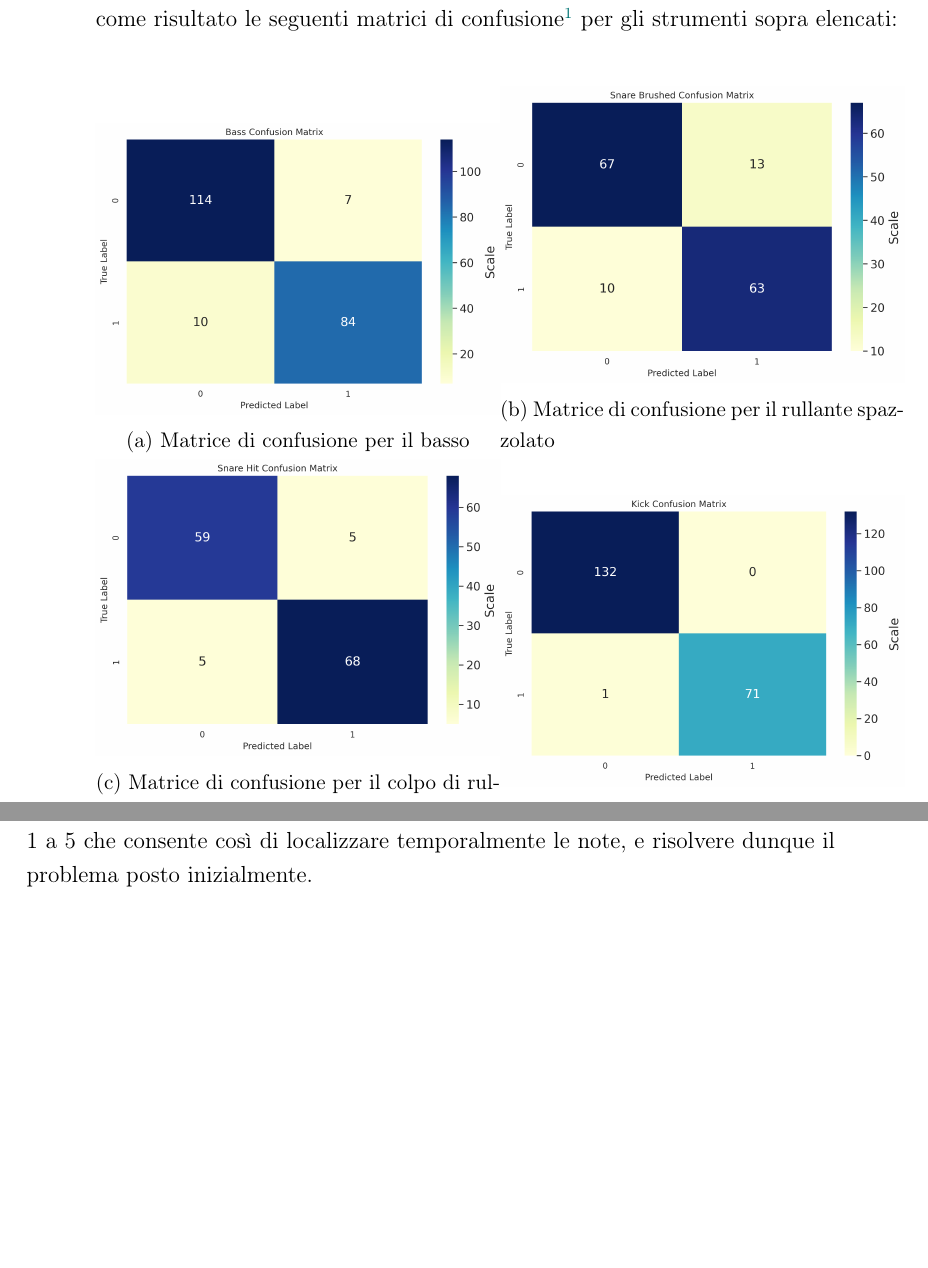
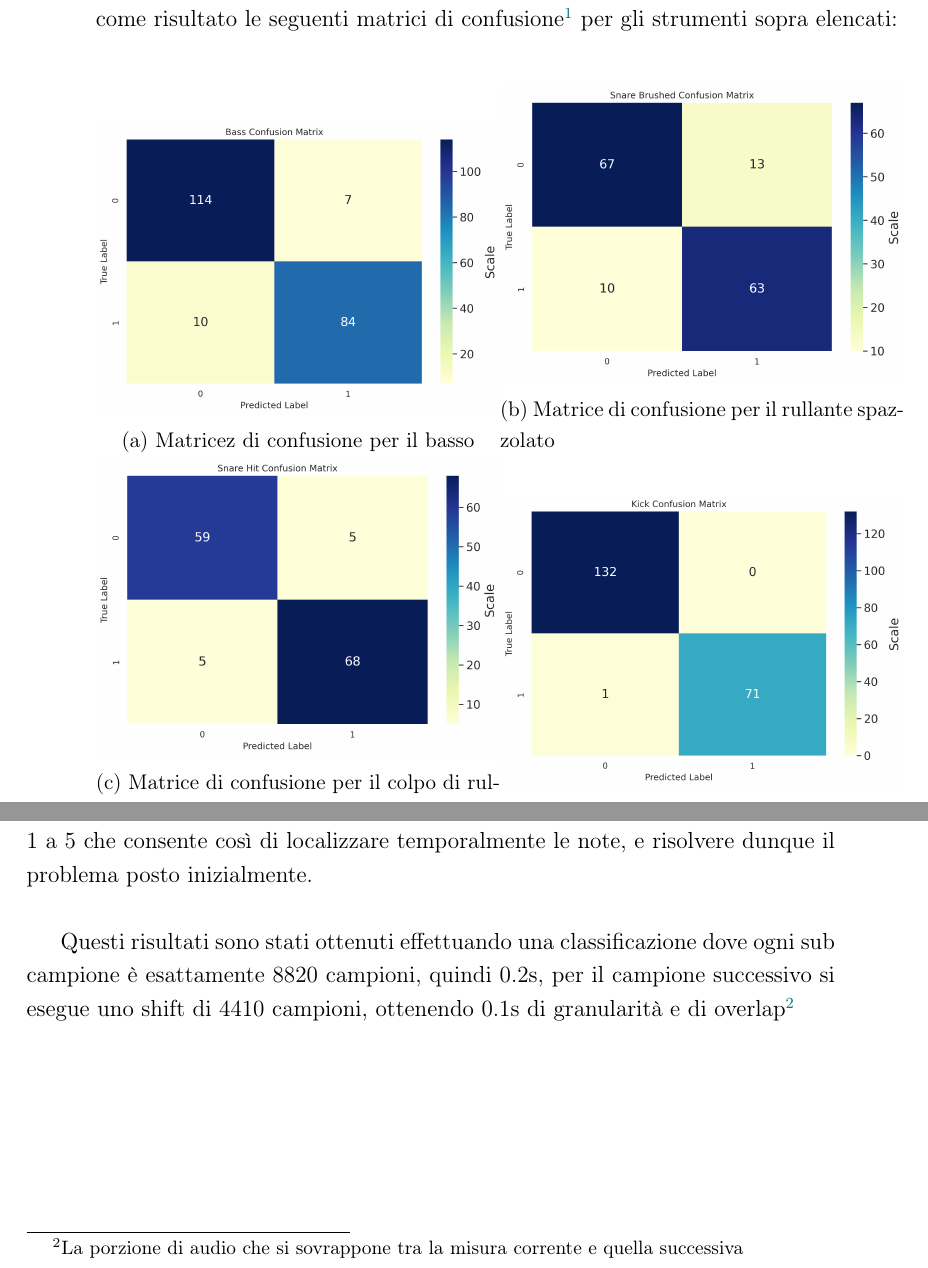
Before and after one commit to cedrata/bachelor-final, a LaTeX book (tesi.tex, which reads capitolo-3.tex): two parts of pages 16 and 17 of 19, joined at a grey line, cut so that both start at the same text, the shorter picture padded with empty space. Compiled offline with pdfLaTeX; a LaTeX package or settings file that is missing is left out.

Commit message:
chapter 3.2 correction, to add confusion matrix and toughts

```diff
--- a/capitolo-3.tex
+++ b/capitolo-3.tex
@@ -17,7 +17,7 @@ In questa fase lo scopo è stato appunto comprendere se una macchina con le feat
 	\centering
 	\begin{subfigure}{.5\linewidth}
 		\includegraphics[width=\linewidth]{./immagini/first_classification/cb_cm.png}
-		\caption{Matrice di confusione per il basso}
+		\caption{Matricez di confusione per il basso}
 		\label{fig:1a}
 	\end{subfigure}\hfill
 	\begin{subfigure}{.5\linewidth}
@@ -44,6 +44,8 @@ In questa fase lo scopo è stato appunto comprendere se una macchina con le feat
 Essendo questi risultati molto buoni, è possibile affermare che con le features utilizzate risulta possibile distinguere tra una nota e una non nota.\\
 
 \section{Seconda fase}
-In questa fase si vuole rendere più fine il riconoscimento delle note, consentendo di accettare in input un'intera traccia audio e non solo dei singoli frammenti di note o non per il riconoscimento. Partendo dalla classificazione, viene sempre utilizzato J48 per costruire un albero di decisione che non porterà più a decidere se un frammento analizzato è una nota o meno, questo infatti porterà a classificare in 5 classi diverse ogni elemento di input, come appunto descritto a inizio capitolo. L'algoritmo di classificazione è molto simile al passo precedente, l'unica differenza è che vengono scelti dei campioni più lunghi per poter essere spezzati in più sub-campioni, il primo classificato come 5 (certamente una nota), l'ultimo come 1 (certamente non una nota). Ogni sub-campione avrà la stessa lunghezza, e proprio così facendo è stato possibile fornire in input delle intere tracce, perché suddivise in sub-campioni, di lunghezza costante, al quale si associa a ognuno una classe da 1 a 5 che consente così di localizzare temporalmente le note, e risolvere dunque il problema posto inizialmente.
+In questa fase si vuole rendere più fine il riconoscimento delle note, consentendo di accettare in input un'intera traccia audio e non solo dei singoli frammenti di note o non per il riconoscimento. Partendo dalla classificazione, viene sempre utilizzato J48 per costruire un albero di decisione che non porterà più a decidere se un frammento analizzato è una nota o meno, questo infatti porterà a classificare in 5 classi diverse ogni elemento di input, come appunto descritto a inizio capitolo. L'algoritmo di classificazione è molto simile al passo precedente, l'unica differenza è che vengono scelti dei campioni più lunghi per poter essere spezzati in più sub-campioni, il primo classificato come 5 (certamente una nota), l'ultimo come 1 (certamente non una nota). Ogni sub-campione avrà la stessa lunghezza, e proprio così facendo è stato possibile fornire in input delle intere tracce, perché suddivise in sub-campioni, di lunghezza costante, al quale si associa a ognuno una classe da 1 a 5 che consente così di localizzare temporalmente le note, e risolvere dunque il problema posto inizialmente.\\
 %INSERISCI MATRICI DI CONFUSIONE
+
 %SPIEGA QUALI SONO I PARAMETRI  CHE INFLUENZANO I RISULTATI, GRANULARITÀ, WINDOW LENGTH E OVERLAP.
+Questi risultati sono stati ottenuti effettuando una classificazione dove ogni sub campione è esattamente 8820 campioni, quindi 0.2s, per il campione successivo si esegue uno shift di 4410 campioni, ottenendo 0.1s di granularità e di overlap\footnote{La porzione di audio che si sovrappone tra la misura corrente e quella successiva}
```
Also changed, not shown: tesi.pdf.
